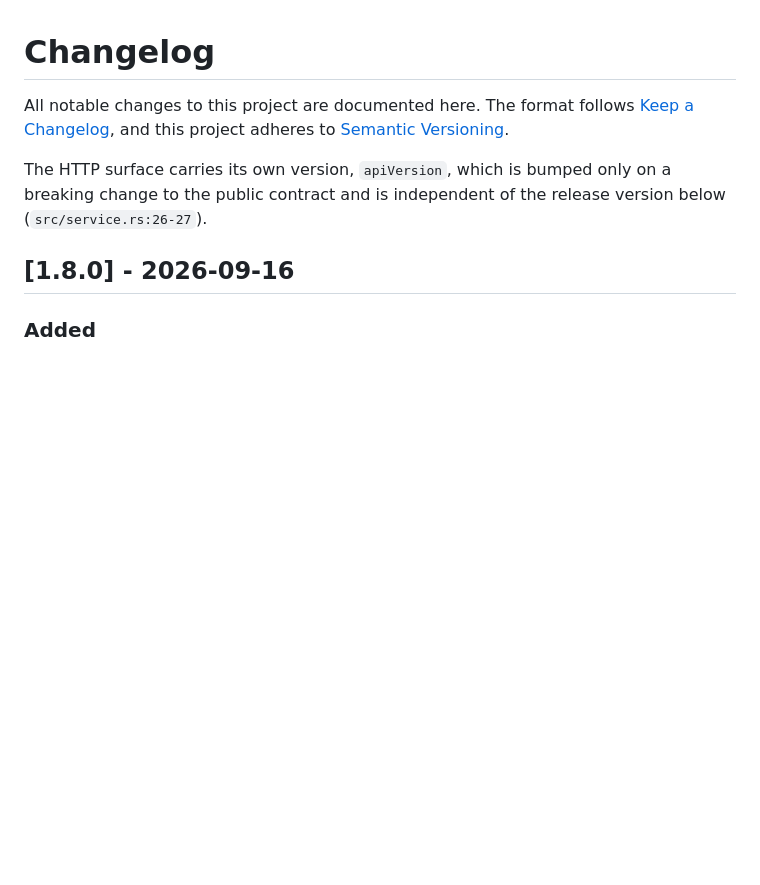
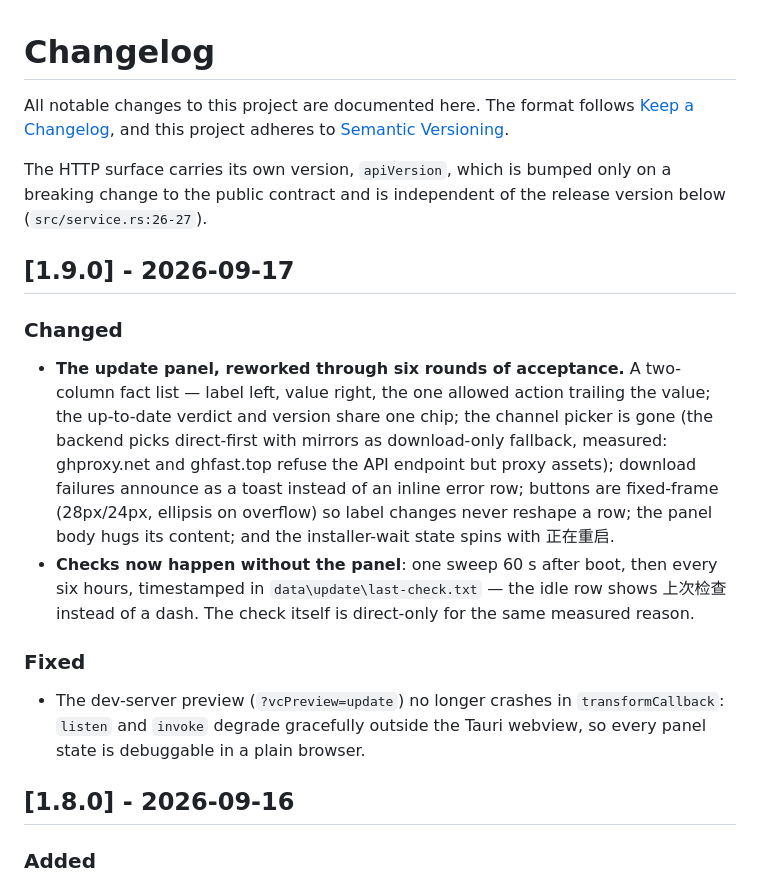
Before and after one commit to yabo083/voice-core, a Markdown page: CHANGELOG.md, the part around the change. Drawn GitHub-style; blank space fills up the shorter version.

Commit message:
1.9.0: update panel acceptance rework (toast failures, responsive height, fixed-frame buttons, boot/six-hour checks, direct-only API) and preview IPC guards

```diff
--- a/CHANGELOG.md
+++ b/CHANGELOG.md
@@ -7,6 +7,28 @@ All notable changes to this project are documented here. The format follows
 The HTTP surface carries its own version, `apiVersion`, which is bumped only on a breaking
 change to the public contract and is independent of the release version below
 (`src/service.rs:26-27`).
+
+## [1.9.0] - 2026-09-17
+
+### Changed
+
+- **The update panel, reworked through six rounds of acceptance.** A two-column fact
+  list — label left, value right, the one allowed action trailing the value; the
+  up-to-date verdict and version share one chip; the channel picker is gone (the
+  backend picks direct-first with mirrors as download-only fallback, measured:
+  ghproxy.net and ghfast.top refuse the API endpoint but proxy assets); download
+  failures announce as a toast instead of an inline error row; buttons are fixed-frame
+  (28px/24px, ellipsis on overflow) so label changes never reshape a row; the panel
+  body hugs its content; and the installer-wait state spins with 正在重启.
+- **Checks now happen without the panel**: one sweep 60 s after boot, then every six
+  hours, timestamped in `data\update\last-check.txt` — the idle row shows 上次检查
+  instead of a dash. The check itself is direct-only for the same measured reason.
+
+### Fixed
+
+- The dev-server preview (`?vcPreview=update`) no longer crashes in
+  `transformCallback`: `listen` and `invoke` degrade gracefully outside the Tauri
+  webview, so every panel state is debuggable in a plain browser.
 
 ## [1.8.0] - 2026-09-16
 
```
